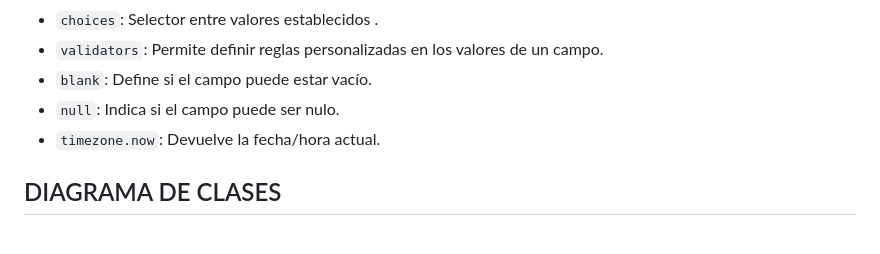
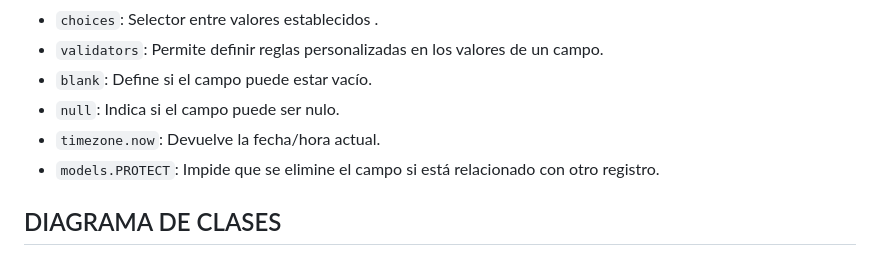
Before and after one commit to MarcosGarciaR/ProyectoDWES, a Markdown page: README.md, the part around the change. Rendered like a GitHub page.

Commit message:
README_PROTECT

```diff
--- a/README.md
+++ b/README.md
@@ -153,7 +153,7 @@ Atributos:
 - `blank`: Define si el campo puede estar vacío.
 - `null`: Indica si el campo puede ser nulo.
 - `timezone.now`: Devuelve la fecha/hora actual.
-
+- `models.PROTECT`: Impide que se elimine el campo si está relacionado con otro registro.
 
 ## DIAGRAMA DE CLASES
 ![Diagrama del modelo Entidad-Relacion](diagrama/ModeloE_R_Camping.png)
```
